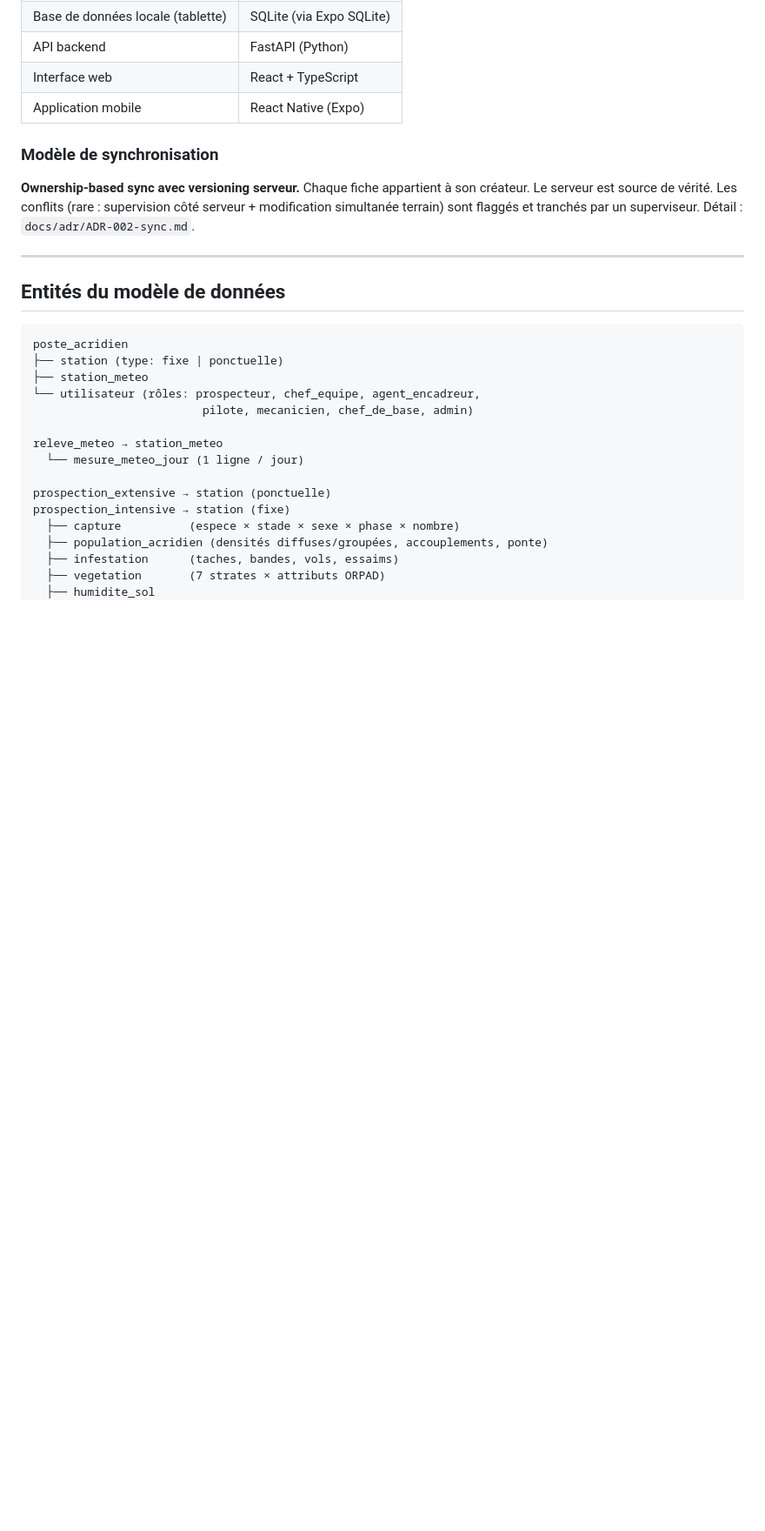
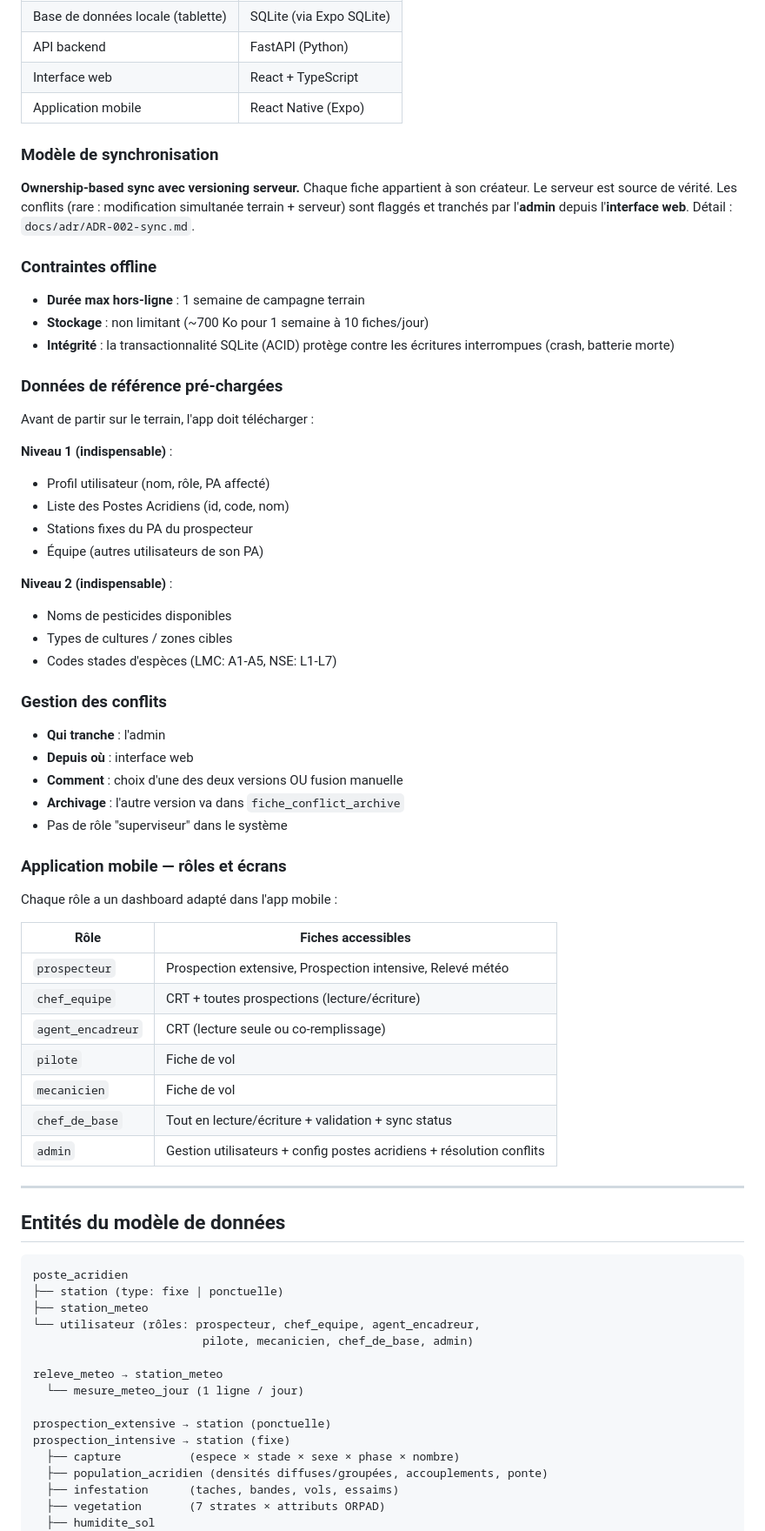
Before and after one commit to tojoolivier/ifvm-app, a Markdown page: CONTEXT.md, the part around one of its changes. Shown at 87% size. Rendered like a GitHub page; blank space fills up the shorter version.

Commit message:
documentations

```diff
--- a/CONTEXT.md
+++ b/CONTEXT.md
@@ -53,8 +58,51 @@ Voir les ADR dans `docs/adr/` pour les décisions et leurs justifications.
 ### Modèle de synchronisation
 
 **Ownership-based sync avec versioning serveur.**
-Chaque fiche appartient à son créateur. Le serveur est source de vérité. Les conflits (rare : supervision côté serveur + modification simultanée terrain) sont flaggés et tranchés par un superviseur.
+Chaque fiche appartient à son créateur. Le serveur est source de vérité. Les conflits (rare : modification simultanée terrain + serveur) sont flaggés et tranchés par l'**admin** depuis l'**interface web**.
 Détail : `docs/adr/ADR-002-sync.md`.
+
+### Contraintes offline
+
+- **Durée max hors-ligne** : 1 semaine de campagne terrain
+- **Stockage** : non limitant (~700 Ko pour 1 semaine à 10 fiches/jour)
+- **Intégrité** : la transactionnalité SQLite (ACID) protège contre les écritures interrompues (crash, batterie morte)
+
+### Données de référence pré-chargées
+
+Avant de partir sur le terrain, l'app doit télécharger :
+
+**Niveau 1 (indispensable)** :
+- Profil utilisateur (nom, rôle, PA affecté)
+- Liste des Postes Acridiens (id, code, nom)
+- Stations fixes du PA du prospecteur
+- Équipe (autres utilisateurs de son PA)
+
+**Niveau 2 (indispensable)** :
+- Noms de pesticides disponibles
+- Types de cultures / zones cibles
+- Codes stades d'espèces (LMC: A1-A5, NSE: L1-L7)
+
+### Gestion des conflits
+
+- **Qui tranche** : l'admin
+- **Depuis où** : interface web
+- **Comment** : choix d'une des deux versions OU fusion manuelle
+- **Archivage** : l'autre version va dans `fiche_conflict_archive`
+- Pas de rôle "superviseur" dans le système
+
+### Application mobile — rôles et écrans
+
+Chaque rôle a un dashboard adapté dans l'app mobile :
+
+| Rôle | Fiches accessibles |
+|------|---------------------|
+| `prospecteur` | Prospection extensive, Prospection intensive, Relevé météo |
+| `chef_equipe` | CRT + toutes prospections (lecture/écriture) |
+| `agent_encadreur` | CRT (lecture seule ou co-remplissage) |
+| `pilote` | Fiche de vol |
+| `mecanicien` | Fiche de vol |
+| `chef_de_base` | Tout en lecture/écriture + validation + sync status |
+| `admin` | Gestion utilisateurs + config postes acridiens + résolution conflits |
 
 ---
 
```
Also changed, not shown: other parts of CONTEXT.md (+5 -0 lines), docs/adr/ADR-002-sync.md (+1 -1 lines).
